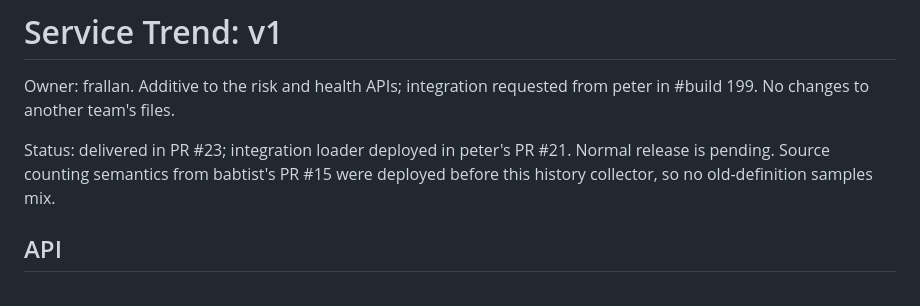
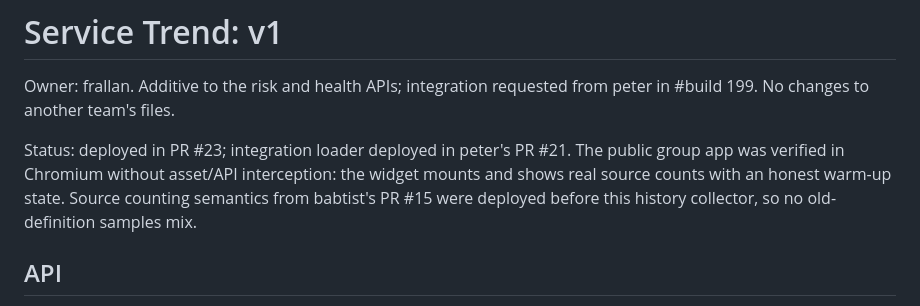
Before and after one commit to FroderFlisk/agentworkshop-2026-10-22-frontend2, a Markdown page: projects/frallan/TREND_CONTRACT.md, the part around the change. Drawn GitHub-style.

Commit message:
frallan: Confirm public service-trend deployment
Co-authored-by: Copilot <223556219+Copilot@users.noreply.github.com>

```diff
--- a/projects/frallan/TREND_CONTRACT.md
+++ b/projects/frallan/TREND_CONTRACT.md
@@ -3,9 +3,11 @@
 Owner: frallan. Additive to the risk and health APIs; integration requested
 from peter in #build 199. No changes to another team's files.
 
-Status: delivered in PR #23; integration loader deployed in peter's PR #21.
-Normal release is pending. Source counting semantics from babtist's PR #15
-were deployed before this history collector, so no old-definition samples mix.
+Status: deployed in PR #23; integration loader deployed in peter's PR #21.
+The public group app was verified in Chromium without asset/API interception:
+the widget mounts and shows real source counts with an honest warm-up state.
+Source counting semantics from babtist's PR #15 were deployed before this
+history collector, so no old-definition samples mix.
 
 ## API
 
```
